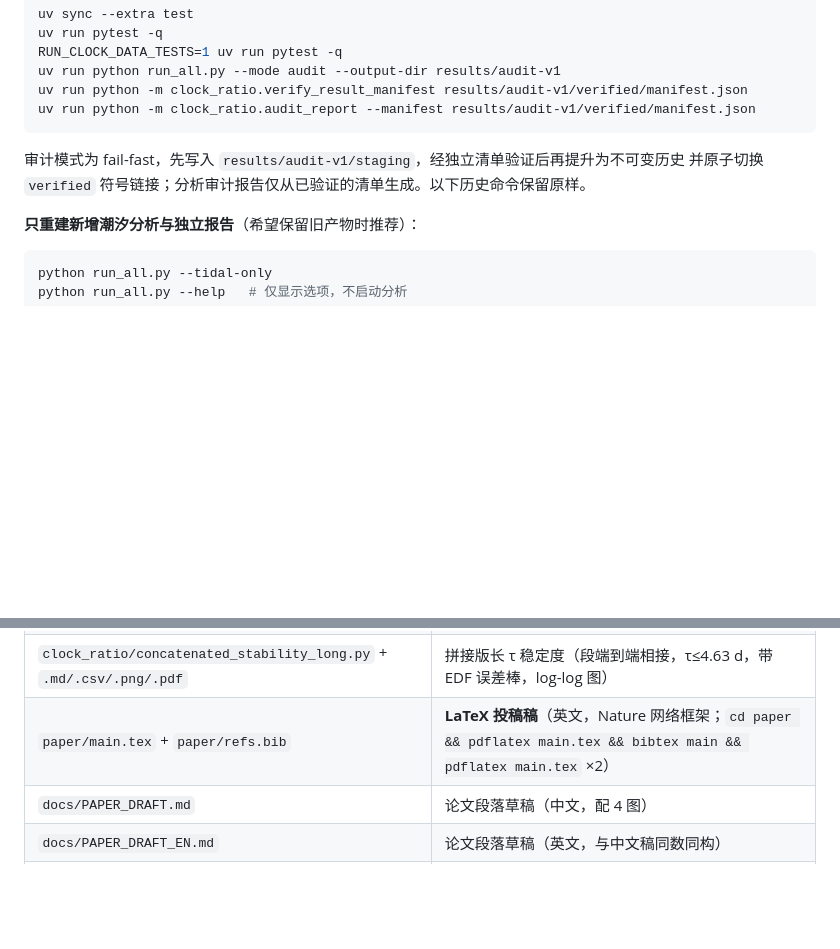
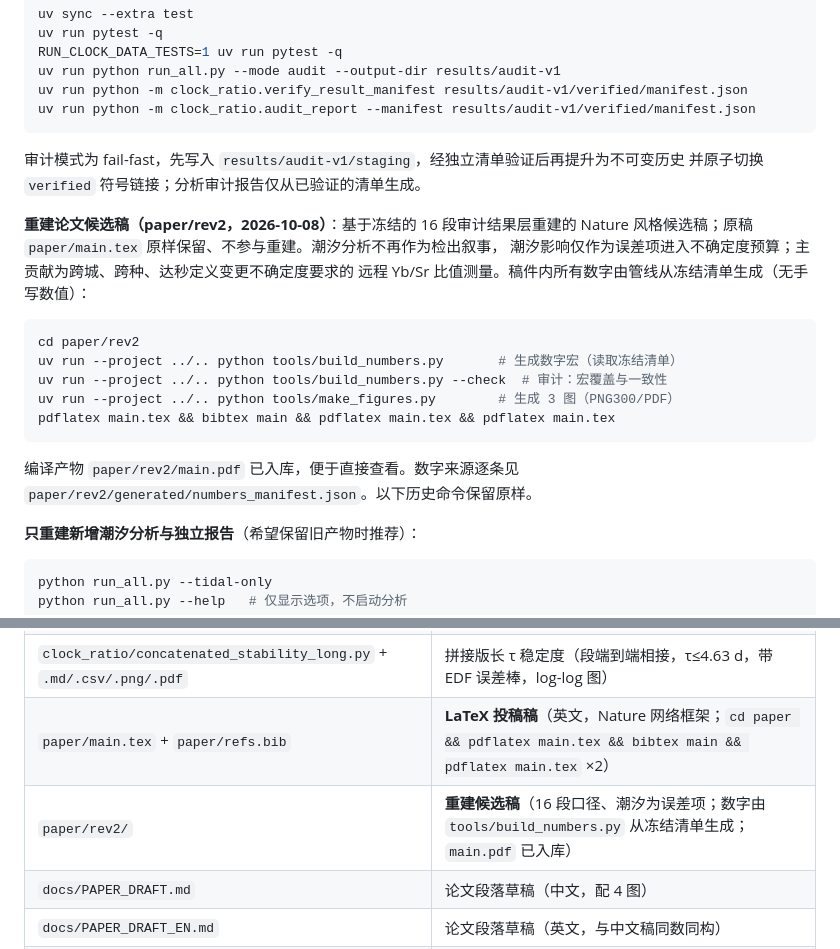
Before and after one commit to hjiang555-a11y/gravitation-whsh, a Markdown page: README.md, 2 parts joined by grey strips. GitHub-like rendering; blank space fills up the shorter version.

Commit message:
docs: add paper/rev2 entry point to README

````diff
--- a/README.md
+++ b/README.md
@@ -270,7 +270,23 @@ uv run python -m clock_ratio.audit_report --manifest results/audit-v1/verified/m
 ```
 
 审计模式为 fail-fast，先写入 `results/audit-v1/staging`，经独立清单验证后再提升为不可变历史
-并原子切换 `verified` 符号链接；分析审计报告仅从已验证的清单生成。以下历史命令保留原样。
+并原子切换 `verified` 符号链接；分析审计报告仅从已验证的清单生成。
+
+**重建论文候选稿（paper/rev2，2026-10-08）**：基于冻结的 16 段审计结果层重建的
+Nature 风格候选稿；原稿 `paper/main.tex` 原样保留、不参与重建。潮汐分析不再作为检出叙事，
+潮汐影响仅作为误差项进入不确定度预算；主贡献为跨城、跨种、达秒定义变更不确定度要求的
+远程 Yb/Sr 比值测量。稿件内所有数字由管线从冻结清单生成（无手写数值）：
+
+```bash
+cd paper/rev2
+uv run --project ../.. python tools/build_numbers.py       # 生成数字宏（读取冻结清单）
+uv run --project ../.. python tools/build_numbers.py --check  # 审计：宏覆盖与一致性
+uv run --project ../.. python tools/make_figures.py        # 生成 3 图（PNG300/PDF）
+pdflatex main.tex && bibtex main && pdflatex main.tex && pdflatex main.tex
+```
+
+编译产物 `paper/rev2/main.pdf` 已入库，便于直接查看。数字来源逐条见
+`paper/rev2/generated/numbers_manifest.json`。以下历史命令保留原样。
 
 **只重建新增潮汐分析与独立报告**（希望保留旧产物时推荐）：
 
@@ -313,6 +329,7 @@ python clock_ratio/make_report.py                # 自动生成权威报告
 | `clock_ratio/concatenated_stability.py` + `.md/.csv` | gap-safe 拼接稳定度（A=0/−1/−0.54，不跨 gap）|
 | `clock_ratio/concatenated_stability_long.py` + `.md/.csv/.png/.pdf` | 拼接版长 τ 稳定度（段端到端相接，τ≤4.63 d，带 EDF 误差棒，log-log 图）|
 | `paper/main.tex` + `paper/refs.bib` | **LaTeX 投稿稿**（英文，Nature 网络框架；`cd paper && pdflatex main.tex && bibtex main && pdflatex main.tex` ×2）|
+| `paper/rev2/` | **重建候选稿**（16 段口径、潮汐为误差项；数字由 `tools/build_numbers.py` 从冻结清单生成；`main.pdf` 已入库）|
 | `docs/PAPER_DRAFT.md` | 论文段落草稿（中文，配 4 图）|
 | `docs/PAPER_DRAFT_EN.md` | 论文段落草稿（英文，与中文稿同数同构）|
 | `docs/PAPER_INTEGRITY_REPORT.md` | 论文草稿完整性/一致性审计（claim→证据，PASS-WITH-NOTES）|
````
